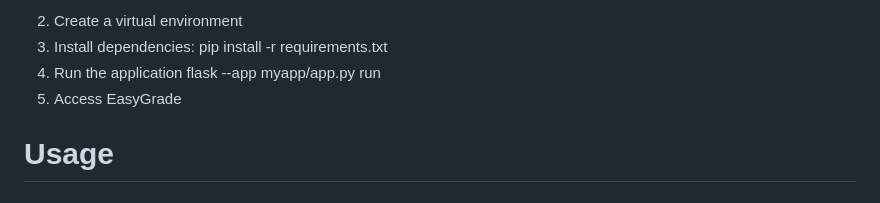
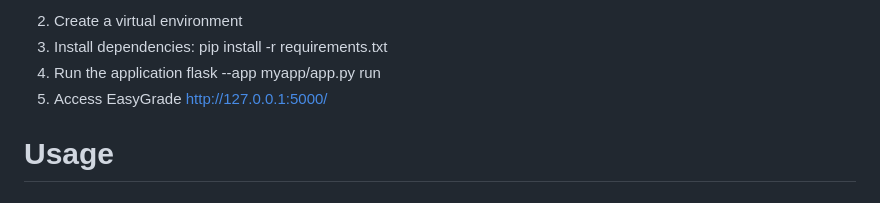
Before and after one commit to AlineRG/easyGrade, a Markdown page: README.md, the part around the change printed below. Rendered like a GitHub page.

```diff
--- a/README.md
+++ b/README.md
@@ -42,6 +42,7 @@ Follow these steps to install and set up EasyGrade on your local system:
 4. Run the application
     flask --app myapp/app.py run
 5. Access EasyGrade
+    http://127.0.0.1:5000/
 
 
 # Usage
```
Also changed, not shown: other parts of README.md (+1 -1 lines).
